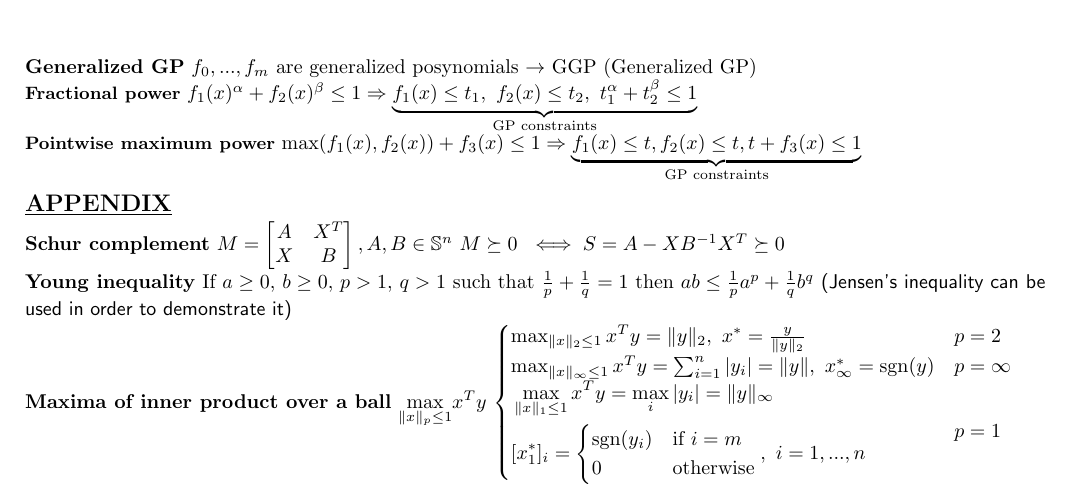
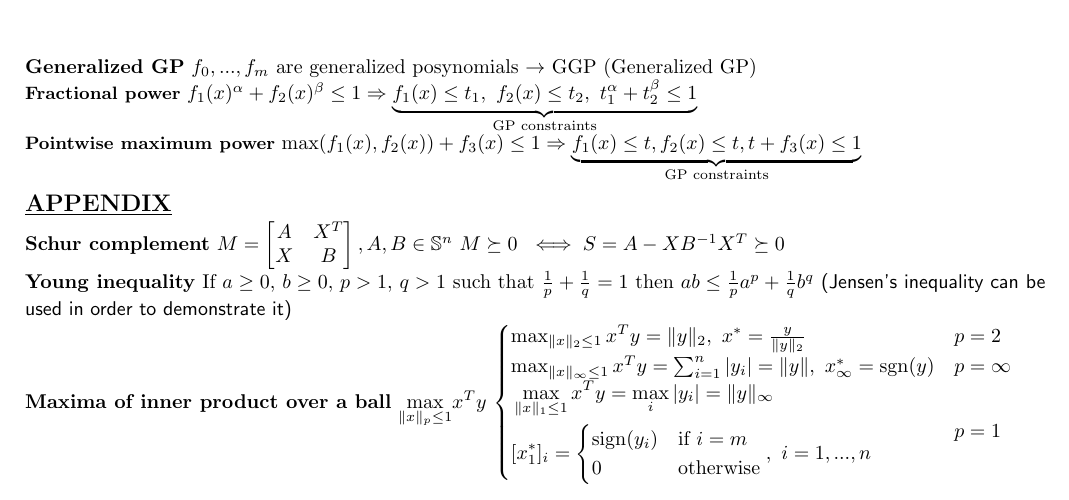
Before and after one commit to cmigliaccio00/cvx_formulary, a LaTeX document ([CVX]_formulary.tex): part of page 9 of 9, cut so that both start at the same text. Compiled offline with pdfLaTeX.

Commit message:
try for gitignore

```diff
--- a/[CVX]_formulary.tex
+++ b/[CVX]_formulary.tex
@@ -1104,7 +1104,7 @@ log-sum-exp (lse) function is convex -- $A\in\mathbb{R}^{k,n}, \ b = [b_1 \quad
     \begin{aligned}
         &\max_{\Vert{x}\Vert_1\le{1}}{x^T{y}}=\max_i{\vert{y_i}\vert}=\Vert{y}\Vert_\infty \\
         &[x_1^{*}]_i=\begin{cases}
-           \text{sgn}(y_i)&\text{if} \ i=m\\
+           \text{sign}(y_i)&\text{if} \ i=m\\
            0&\text{otherwise}
        \end{cases}, \ i=1,...,n
     \end{aligned}&p=1
```
Also changed, not shown: [CVX]_formulary.pdf, 1 other file.
